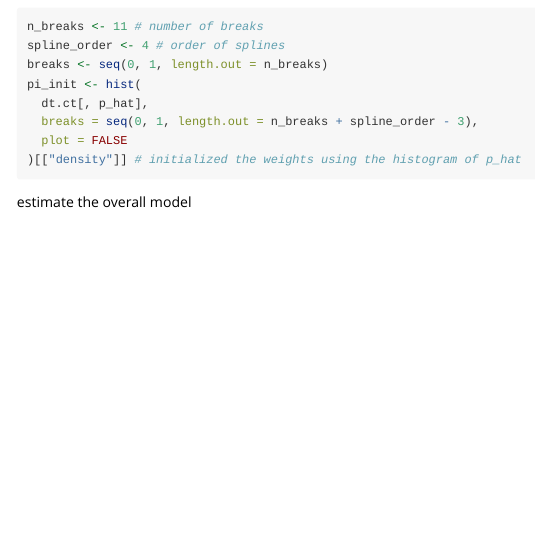
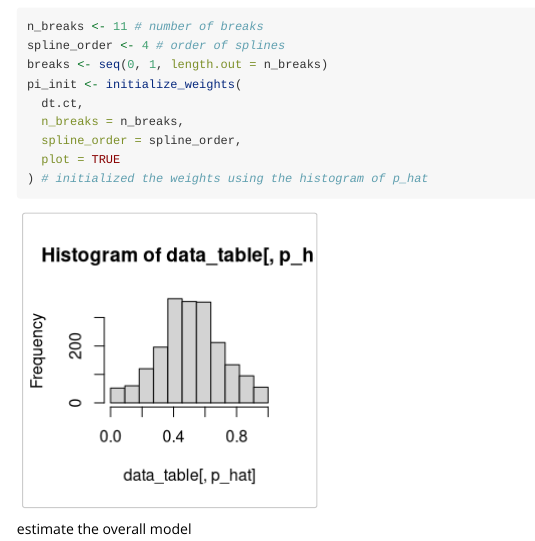
Before and after one commit to anthony-aylward/npbin, an R Markdown document (vignettes/npbin.Rmd): the page in a window 1100 px wide, from 720 px down. Rendered offline with R 4.5, knitr and Pandoc, with nearby package versions; some code elsewhere in the file could not run offline.

Commit message:
Update npbin.Rmd

````diff
--- a/vignettes/npbin.Rmd
+++ b/vignettes/npbin.Rmd
@@ -47,11 +47,12 @@ NPBin
 n_breaks <- 11 # number of breaks
 spline_order <- 4 # order of splines
 breaks <- seq(0, 1, length.out = n_breaks)
-pi_init <- hist(
-  dt.ct[, p_hat],
-  breaks = seq(0, 1, length.out = n_breaks + spline_order - 3),
-  plot = FALSE
-)[["density"]] # initialized the weights using the histogram of p_hat
+pi_init <- initialize_weights(
+  dt.ct,
+  n_breaks = n_breaks,
+  spline_order = spline_order,
+  plot = TRUE
+) # initialized the weights using the histogram of p_hat
 ```
 
 estimate the overall model
````
